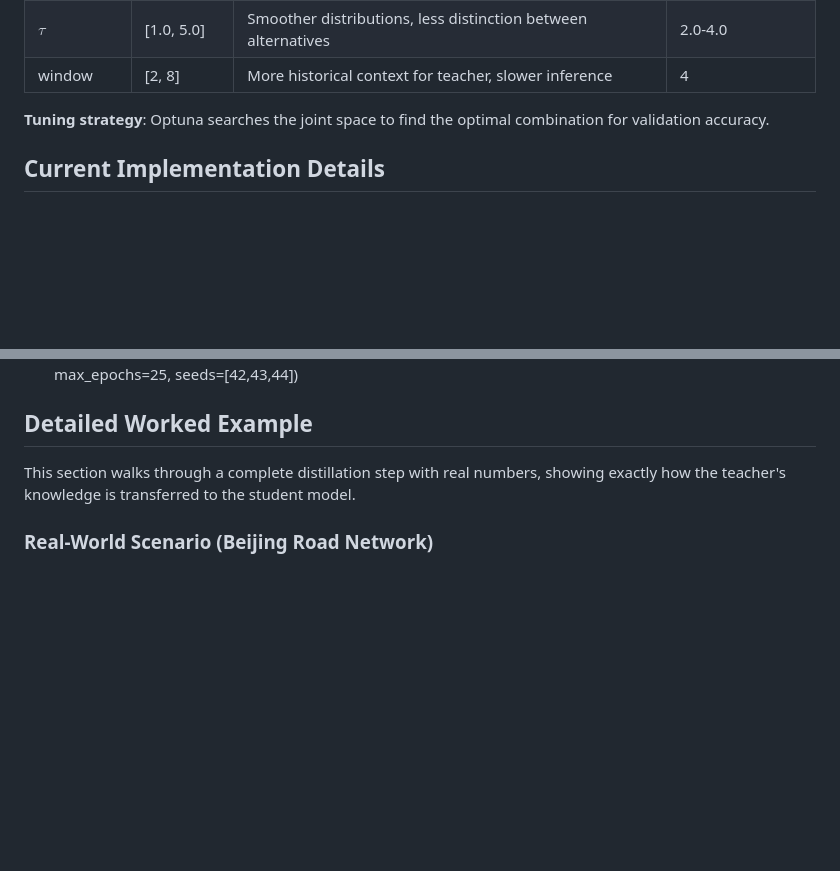
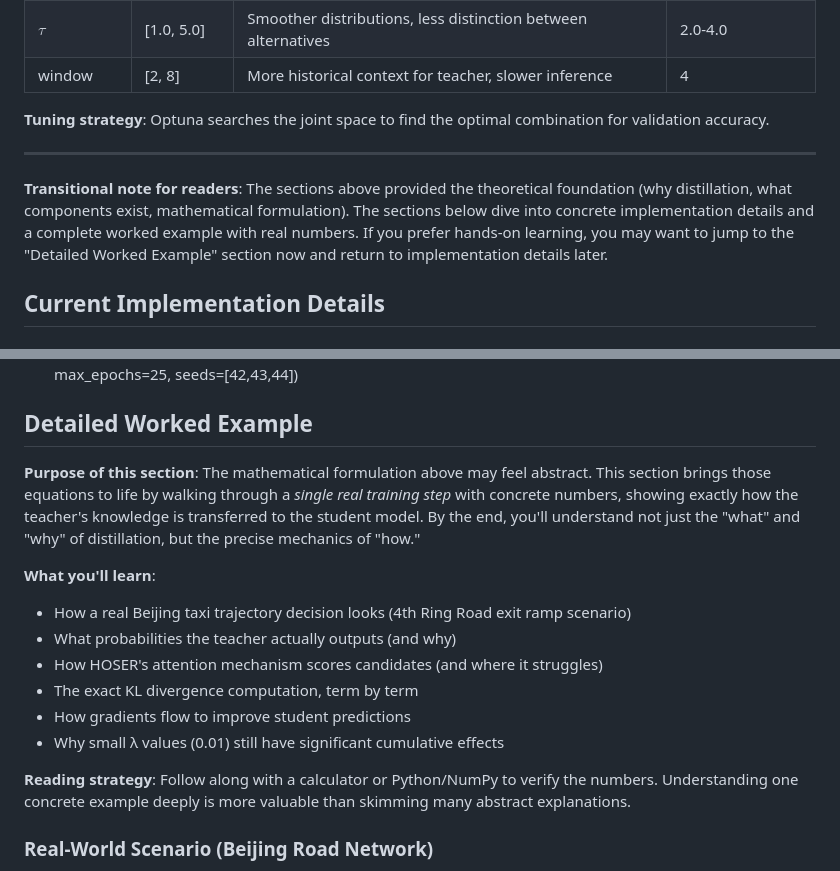
Before and after one commit to matercomus/HOSER, a Markdown page: LMTAD-Distillation.md, 2 parts joined by grey strips. Rendered like a GitHub page; blank space fills up the shorter version.

Commit message:
📝 docs: add transitional guidance for readers
CRITICAL FIX: Added pedagogical signposts to guide reading flow

Changes:
1. Before 'Current Implementation Details':
   - Clarifies shift from theory → implementation
   - Suggests jumping to Worked Example for hands-on learners
   - Provides navigation guidance

2. Before 'Detailed Worked Example':
   - Explains PURPOSE of section (bridge abstract → concrete)
   - Lists clear learning outcomes (5 bullet points)
   - Provides reading strategy (verify numbers yourself)
   - Sets expectation: understand ONE example deeply

Fixes assumption that readers will naturally follow linear flow.
Readers can now choose theory-first or example-first paths.

```diff
--- a/LMTAD-Distillation.md
+++ b/LMTAD-Distillation.md
@@ -775,6 +775,10 @@ Where:
 
 **Tuning strategy**: Optuna searches the joint space to find the optimal combination for validation accuracy.
 
+---
+
+**Transitional note for readers**: The sections above provided the theoretical foundation (why distillation, what components exist, mathematical formulation). The sections below dive into concrete implementation details and a complete worked example with real numbers. If you prefer hands-on learning, you may want to jump to the "Detailed Worked Example" section now and return to implementation details later.
+
 ## Current Implementation Details
 
 ### 1) Teacher Wrapper (LM‑TAD)
@@ -905,7 +909,17 @@ Where:
 
 ## Detailed Worked Example
 
-This section walks through a complete distillation step with real numbers, showing exactly how the teacher's knowledge is transferred to the student model.
+**Purpose of this section**: The mathematical formulation above may feel abstract. This section brings those equations to life by walking through a *single real training step* with concrete numbers, showing exactly how the teacher's knowledge is transferred to the student model. By the end, you'll understand not just the "what" and "why" of distillation, but the precise mechanics of "how."
+
+**What you'll learn**:
+- How a real Beijing taxi trajectory decision looks (4th Ring Road exit ramp scenario)
+- What probabilities the teacher actually outputs (and why)
+- How HOSER's attention mechanism scores candidates (and where it struggles)
+- The exact KL divergence computation, term by term
+- How gradients flow to improve student predictions
+- Why small λ values (0.01) still have significant cumulative effects
+
+**Reading strategy**: Follow along with a calculator or Python/NumPy to verify the numbers. Understanding one concrete example deeply is more valuable than skimming many abstract explanations.
 
 ### Real-World Scenario (Beijing Road Network)
 
```
